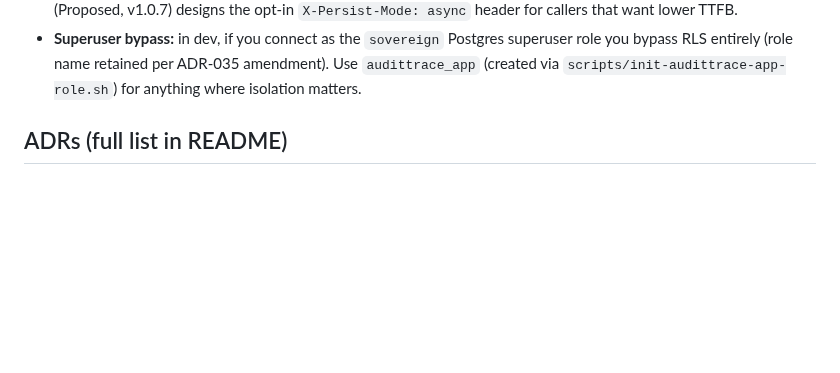
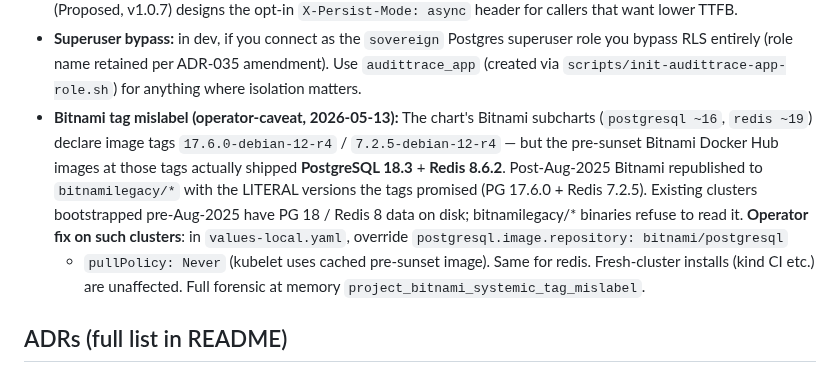
Before and after one commit to lfdesousa/AuditTrace-AI, a Markdown page: AGENTS.md, the part around the change. Rendered like a GitHub page; blank space fills up the shorter version.

Commit message:
docs(agents): operator caveat — Bitnami tag mislabel on pre-Aug-2025 clusters
Document the 2026-05-13 forensic finding: bitnami/postgresql:17.6.0
and bitnami/redis:7.2.5 pre-Bitnami-sunset images actually contained
PG 18.3 + Redis 8.6.2. Post-sunset bitnamilegacy/* republished with
the literal versions the tags promised. Clusters bootstrapped before
Aug 2025 have PG 18 / Redis 8 data on disk and need operator-side
overrides to keep the pre-sunset bitnami/* image refs + pullPolicy:
Never until a data-migration plan ships.

Anchors: project_bitnami_systemic_tag_mislabel (forensic),
feedback_test_image_changes_locally_first (lesson),
project_session_20260513 (incident timeline).

Fresh-cluster installs (kind CI etc.) are unaffected — chart-A's
bitnamilegacy/* defaults work cleanly when PVCs are fresh.

```diff
--- a/AGENTS.md
+++ b/AGENTS.md
@@ -286,6 +286,19 @@ The CI gate still requires the PR body sections.
   per ADR-035 amendment). Use `audittrace_app` (created via
   `scripts/init-audittrace-app-role.sh`) for anything where isolation
   matters.
+- **Bitnami tag mislabel (operator-caveat, 2026-05-13):** The chart's
+  Bitnami subcharts (`postgresql ~16`, `redis ~19`) declare image tags
+  `17.6.0-debian-12-r4` / `7.2.5-debian-12-r4` — but the pre-sunset
+  Bitnami Docker Hub images at those tags actually shipped
+  **PostgreSQL 18.3** + **Redis 8.6.2**. Post-Aug-2025 Bitnami
+  republished to `bitnamilegacy/*` with the LITERAL versions the tags
+  promised (PG 17.6.0 + Redis 7.2.5). Existing clusters bootstrapped
+  pre-Aug-2025 have PG 18 / Redis 8 data on disk; bitnamilegacy/*
+  binaries refuse to read it. **Operator fix on such clusters**: in
+  `values-local.yaml`, override `postgresql.image.repository: bitnami/postgresql`
+  + `pullPolicy: Never` (kubelet uses cached pre-sunset image). Same
+  for redis. Fresh-cluster installs (kind CI etc.) are unaffected.
+  Full forensic at memory `project_bitnami_systemic_tag_mislabel`.
 
 ## ADRs (full list in README)
 - [ADR-014](docs/ADR-014-python-package-structure.md) — Package layout
```
